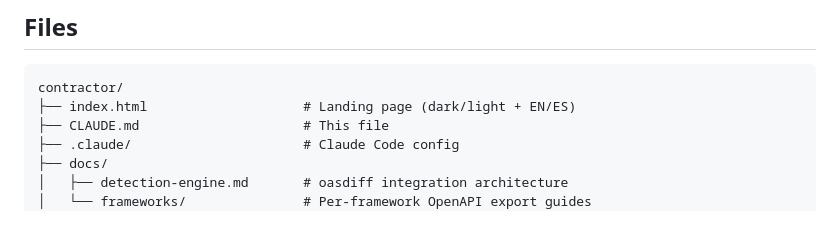
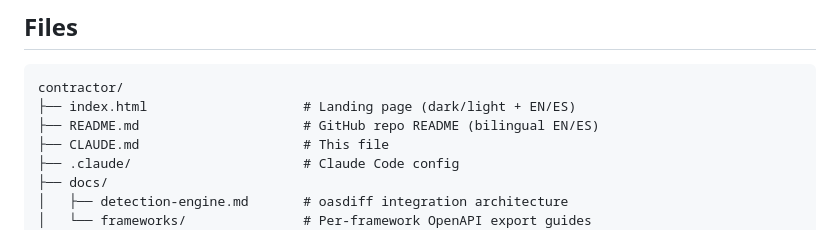
Before and after one commit to J-o-s-eandres/Contractor, a Markdown page: CLAUDE.md, the part around the change. Rendered like a GitHub page.

````diff
--- a/CLAUDE.md
+++ b/CLAUDE.md
@@ -239,6 +239,7 @@ CREATE TABLE usage_logs (
 ```
 contractor/
 ├── index.html                    # Landing page (dark/light + EN/ES)
+├── README.md                     # GitHub repo README (bilingual EN/ES)
 ├── CLAUDE.md                     # This file
 ├── .claude/                      # Claude Code config
 ├── docs/
````
Also changed, not shown: README.md (added, +161 -0 lines).
